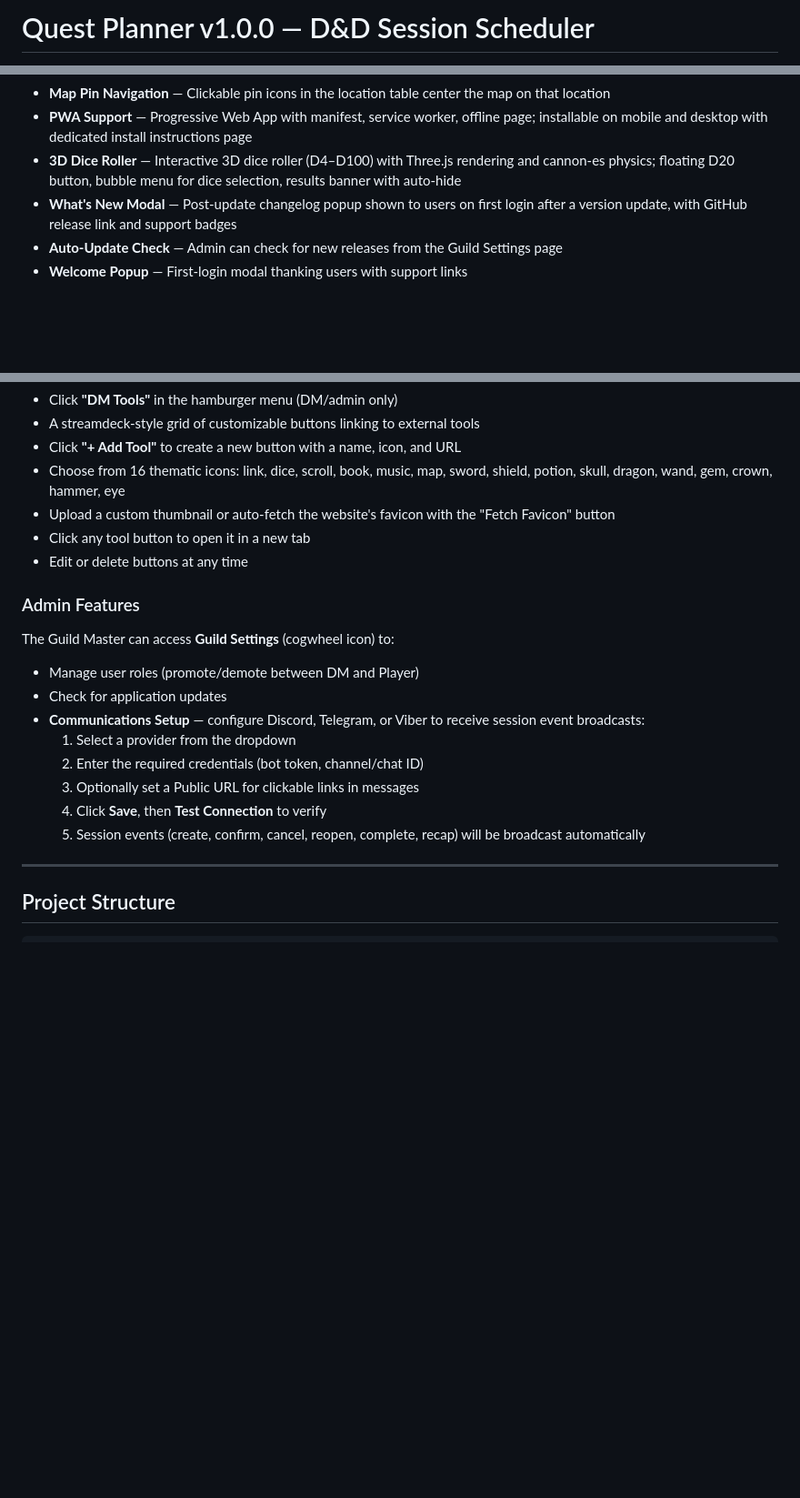
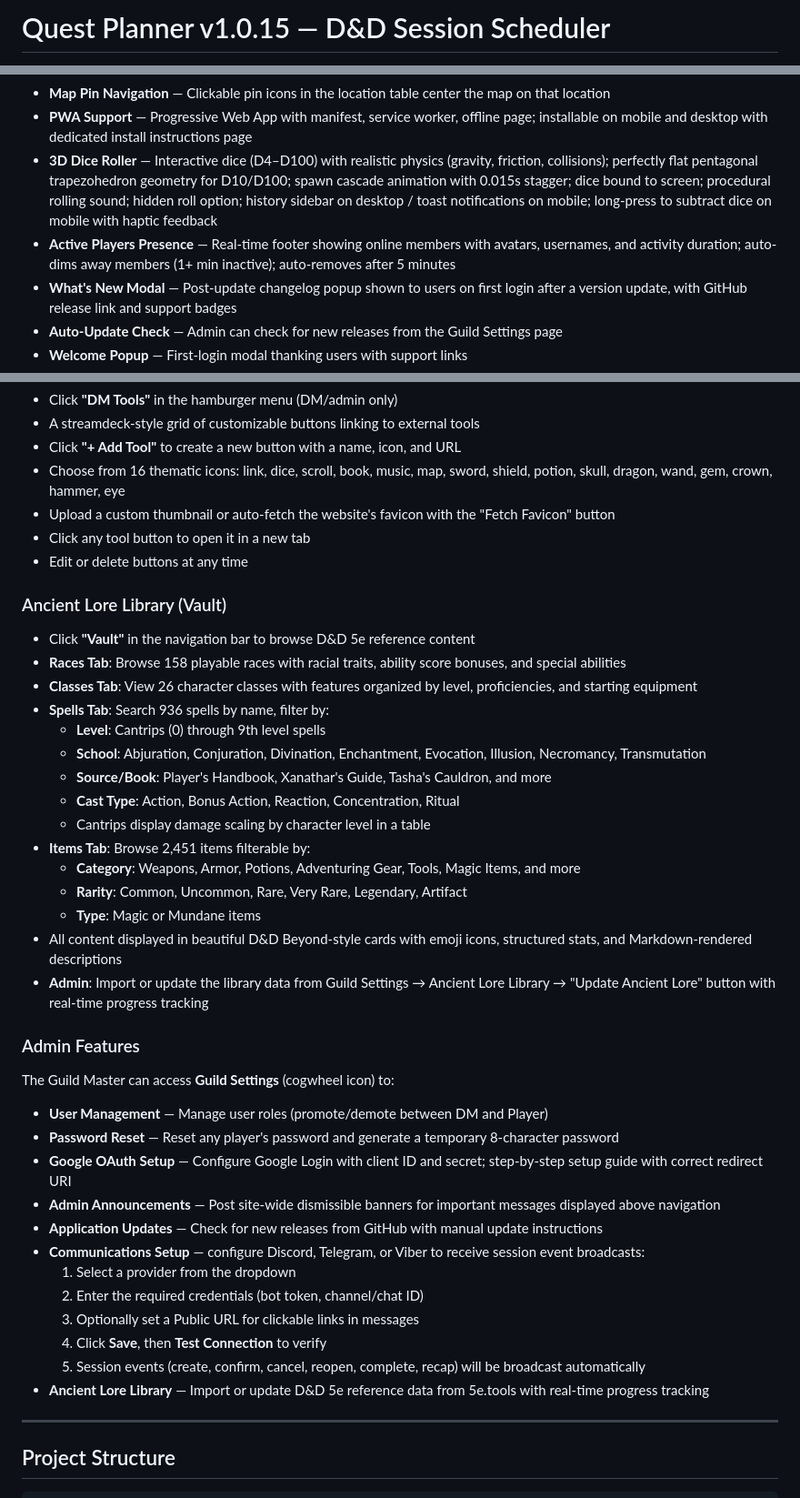
Before and after one commit to nenadjokic/dndplanning, a Markdown page: README.md, 3 parts joined by grey strips. Shown at 91% size. GitHub-like rendering; blank space fills up the shorter version.

```diff
--- a/README.md
+++ b/README.md
@@ -1,2 +1,2 @@
-# Quest Planner v1.0.0 — D&D Session Scheduler
+# Quest Planner v1.0.15 — D&D Session Scheduler
 
@@ -77,7 +86,8 @@ If you enjoy Quest Planner, consider buying me a coffee:
 - **Completion & Recap Notifications** — Bot broadcasts when sessions are completed and when recaps are added/updated
 - **Map Pin Navigation** — Clickable pin icons in the location table center the map on that location
 - **PWA Support** — Progressive Web App with manifest, service worker, offline page; installable on mobile and desktop with dedicated install instructions page
-- **3D Dice Roller** — Interactive 3D dice roller (D4–D100) with Three.js rendering and cannon-es physics; floating D20 button, bubble menu for dice selection, results banner with auto-hide
+- **3D Dice Roller** — Interactive dice (D4–D100) with realistic physics (gravity, friction, collisions); perfectly flat pentagonal trapezohedron geometry for D10/D100; spawn cascade animation with 0.015s stagger; dice bound to screen; procedural rolling sound; hidden roll option; history sidebar on desktop / toast notifications on mobile; long-press to subtract dice on mobile with haptic feedback
+- **Active Players Presence** — Real-time footer showing online members with avatars, usernames, and activity duration; auto-dims away members (1+ min inactive); auto-removes after 5 minutes
 - **What's New Modal** — Post-update changelog popup shown to users on first login after a version update, with GitHub release link and support badges
 - **Auto-Update Check** — Admin can check for new releases from the Guild Settings page
 - **Welcome Popup** — First-login modal thanking users with support links
@@ -461,17 +477,39 @@ All users can access **Settings** (pencil icon in the nav bar) to:
 - Click any tool button to open it in a new tab
 - Edit or delete buttons at any time
 
+### Ancient Lore Library (Vault)
+
+- Click **"Vault"** in the navigation bar to browse D&D 5e reference content
+- **Races Tab**: Browse 158 playable races with racial traits, ability score bonuses, and special abilities
+- **Classes Tab**: View 26 character classes with features organized by level, proficiencies, and starting equipment
+- **Spells Tab**: Search 936 spells by name, filter by:
+  - **Level**: Cantrips (0) through 9th level spells
+  - **School**: Abjuration, Conjuration, Divination, Enchantment, Evocation, Illusion, Necromancy, Transmutation
+  - **Source/Book**: Player's Handbook, Xanathar's Guide, Tasha's Cauldron, and more
+  - **Cast Type**: Action, Bonus Action, Reaction, Concentration, Ritual
+  - Cantrips display damage scaling by character level in a table
+- **Items Tab**: Browse 2,451 items filterable by:
+  - **Category**: Weapons, Armor, Potions, Adventuring Gear, Tools, Magic Items, and more
+  - **Rarity**: Common, Uncommon, Rare, Very Rare, Legendary, Artifact
+  - **Type**: Magic or Mundane items
+- All content displayed in beautiful D&D Beyond-style cards with emoji icons, structured stats, and Markdown-rendered descriptions
+- **Admin**: Import or update the library data from Guild Settings → Ancient Lore Library → "Update Ancient Lore" button with real-time progress tracking
+
 ### Admin Features
 
 The Guild Master can access **Guild Settings** (cogwheel icon) to:
-- Manage user roles (promote/demote between DM and Player)
-- Check for application updates
+- **User Management** — Manage user roles (promote/demote between DM and Player)
+- **Password Reset** — Reset any player's password and generate a temporary 8-character password
+- **Google OAuth Setup** — Configure Google Login with client ID and secret; step-by-step setup guide with correct redirect URI
+- **Admin Announcements** — Post site-wide dismissible banners for important messages displayed above navigation
+- **Application Updates** — Check for new releases from GitHub with manual update instructions
 - **Communications Setup** — configure Discord, Telegram, or Viber to receive session event broadcasts:
   1. Select a provider from the dropdown
   2. Enter the required credentials (bot token, channel/chat ID)
   3. Optionally set a Public URL for clickable links in messages
   4. Click **Save**, then **Test Connection** to verify
   5. Session events (create, confirm, cancel, reopen, complete, recap) will be broadcast automatically
+- **Ancient Lore Library** — Import or update D&D 5e reference data from 5e.tools with real-time progress tracking
 
 ---
 
```
Also changed, not shown: other parts of README.md (+76 -57 lines).
